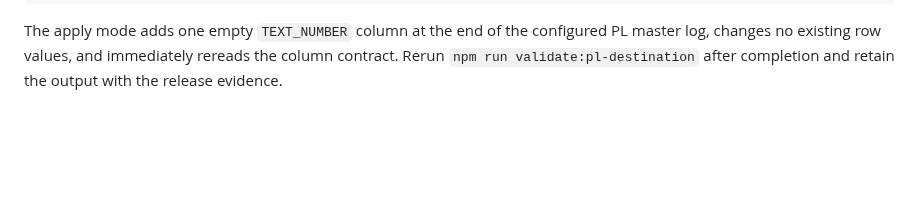
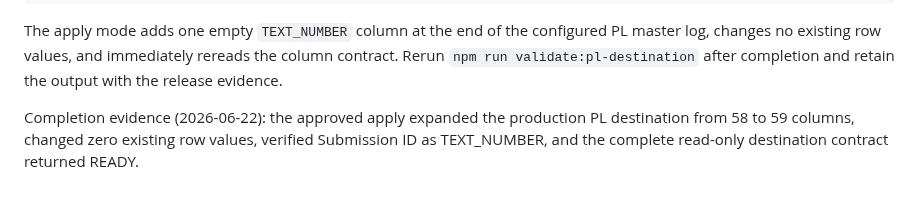
Before and after one commit to Jbercegeay/Metrics-Portal, a Markdown page: docs/production-readiness/12-precision-liner-page.md, the part around the change. GitHub-like rendering; blank space fills up the shorter version.

````diff
--- a/docs/production-readiness/12-precision-liner-page.md
+++ b/docs/production-readiness/12-precision-liner-page.md
@@ -109,3 +109,5 @@ npm run migrate:pl-submission-id -- --apply --confirmation="ADD PL PRODUCTION SU
 ```
 
 The apply mode adds one empty `TEXT_NUMBER` column at the end of the configured PL master log, changes no existing row values, and immediately rereads the column contract. Rerun `npm run validate:pl-destination` after completion and retain the output with the release evidence.
+
+Completion evidence (2026-06-22): the approved apply expanded the production PL destination from 58 to 59 columns, changed zero existing row values, verified Submission ID as TEXT_NUMBER, and the complete read-only destination contract returned READY.
````
Also changed, not shown: docs/production-readiness/Memory.md (+16 -3 lines).
